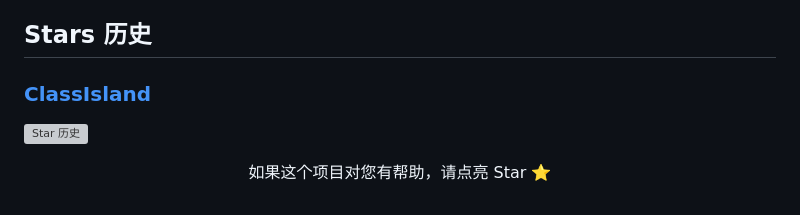
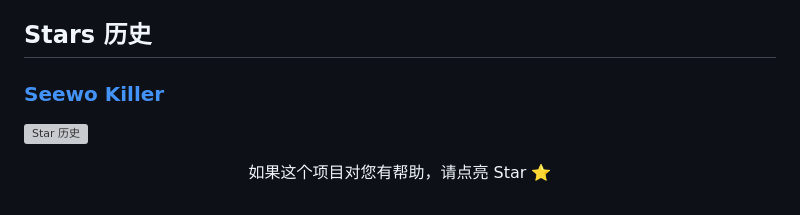
Before and after one commit to whstu/SeewoKiller, a Markdown page: README.md, the part around the change. Rendered like a GitHub page; grey boxes are pictures that could not be loaded.

```diff
--- a/README.md
+++ b/README.md
@@ -63,7 +63,7 @@ Github下载的`.zip`文件，解压后即可使用。
 
 ## Stars 历史
 
-### [ClassIsland](https://github.com/whstu/SeewoKiller/)
+### [Seewo Killer](https://github.com/whstu/SeewoKiller/)
 
 [![Star 历史](https://starchart.cc/whstu/SeewoKiller.svg?variant=adaptive)](https://starchart.cc/whstu/SeewoKiller)
 
```
